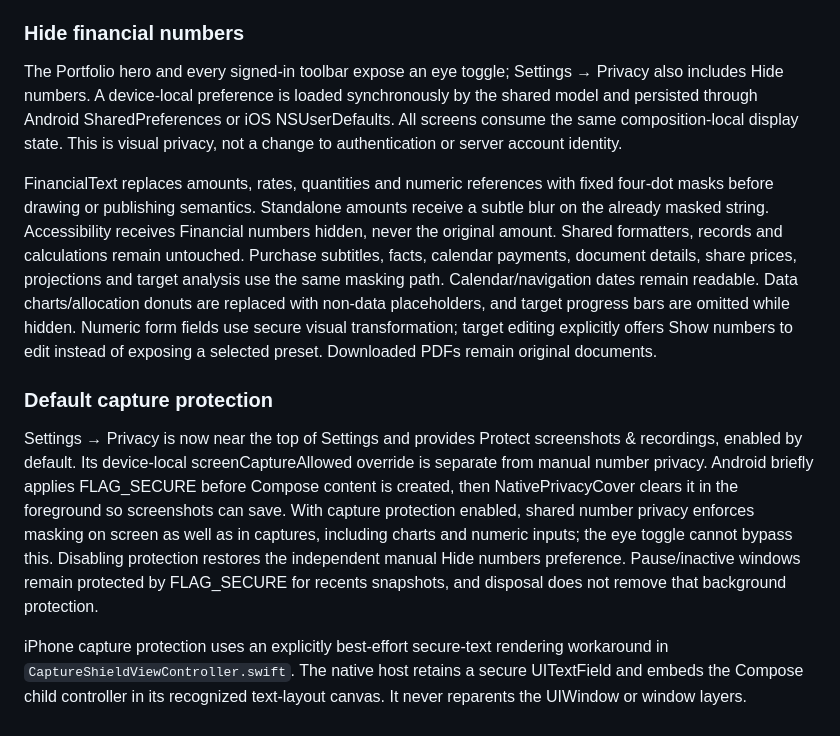
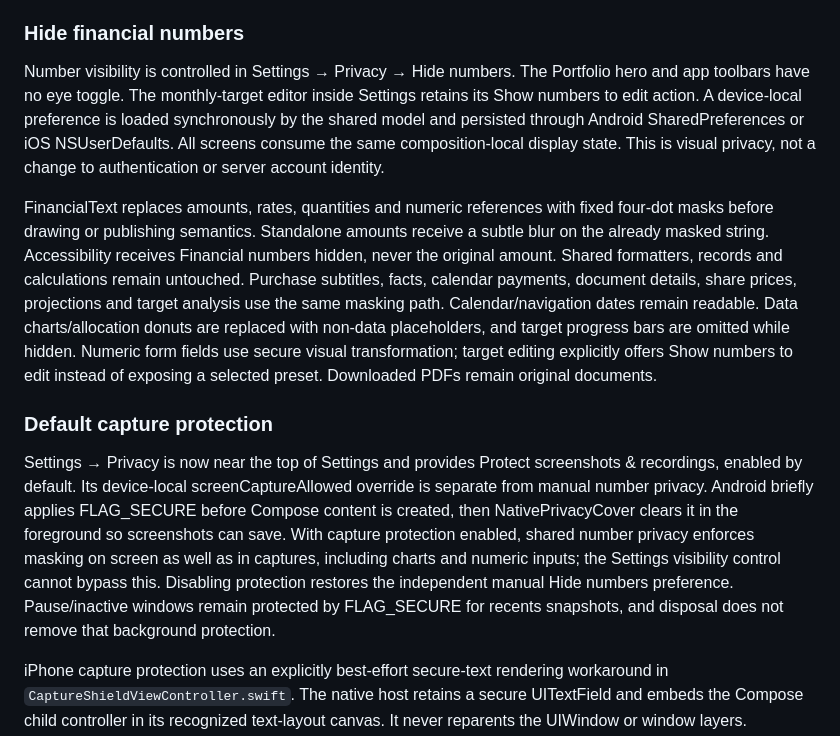
Before and after one commit to OresteGabo/portfolio, a Markdown page: docs/ARCHITECTURE.md, the part around the change. Rendered like a GitHub page.

Commit message:
Updating visual privacy controls and architecture documentation.
*   Updated `ARCHITECTURE.md` to reflect the removal of the eye toggle from the Portfolio hero and app toolbars, centralizing number visibility control within Settings.
*   Clarified that the manual "Hide numbers" preference remains independent of the "Protect screenshots & recordings" setting.
*   Refined documentation regarding numeric form fields and target editing to align with the new privacy UI flow.

```diff
--- a/docs/ARCHITECTURE.md
+++ b/docs/ARCHITECTURE.md
@@ -155,13 +155,13 @@ A goal insight in the Portfolio carousel and the three-month Settings breakdown
 
 ### Hide financial numbers
 
-The Portfolio hero and every signed-in toolbar expose an eye toggle; Settings → Privacy also includes Hide numbers. A device-local preference is loaded synchronously by the shared model and persisted through Android SharedPreferences or iOS NSUserDefaults. All screens consume the same composition-local display state. This is visual privacy, not a change to authentication or server account identity.
+Number visibility is controlled in Settings → Privacy → Hide numbers. The Portfolio hero and app toolbars have no eye toggle. The monthly-target editor inside Settings retains its Show numbers to edit action. A device-local preference is loaded synchronously by the shared model and persisted through Android SharedPreferences or iOS NSUserDefaults. All screens consume the same composition-local display state. This is visual privacy, not a change to authentication or server account identity.
 
 FinancialText replaces amounts, rates, quantities and numeric references with fixed four-dot masks before drawing or publishing semantics. Standalone amounts receive a subtle blur on the already masked string. Accessibility receives Financial numbers hidden, never the original amount. Shared formatters, records and calculations remain untouched. Purchase subtitles, facts, calendar payments, document details, share prices, projections and target analysis use the same masking path. Calendar/navigation dates remain readable. Data charts/allocation donuts are replaced with non-data placeholders, and target progress bars are omitted while hidden. Numeric form fields use secure visual transformation; target editing explicitly offers Show numbers to edit instead of exposing a selected preset. Downloaded PDFs remain original documents.
 
 ### Default capture protection
 
-Settings → Privacy is now near the top of Settings and provides Protect screenshots & recordings, enabled by default. Its device-local screenCaptureAllowed override is separate from manual number privacy. Android briefly applies FLAG_SECURE before Compose content is created, then NativePrivacyCover clears it in the foreground so screenshots can save. With capture protection enabled, shared number privacy enforces masking on screen as well as in captures, including charts and numeric inputs; the eye toggle cannot bypass this. Disabling protection restores the independent manual Hide numbers preference. Pause/inactive windows remain protected by FLAG_SECURE for recents snapshots, and disposal does not remove that background protection.
+Settings → Privacy is now near the top of Settings and provides Protect screenshots & recordings, enabled by default. Its device-local screenCaptureAllowed override is separate from manual number privacy. Android briefly applies FLAG_SECURE before Compose content is created, then NativePrivacyCover clears it in the foreground so screenshots can save. With capture protection enabled, shared number privacy enforces masking on screen as well as in captures, including charts and numeric inputs; the Settings visibility control cannot bypass this. Disabling protection restores the independent manual Hide numbers preference. Pause/inactive windows remain protected by FLAG_SECURE for recents snapshots, and disposal does not remove that background protection.
 
 iPhone capture protection uses an explicitly best-effort secure-text rendering workaround in `CaptureShieldViewController.swift`. The native host retains a secure UITextField and embeds the Compose child controller in its recognized text-layout canvas. It never reparents the UIWindow or window layers. Shielding covers the Compose app view; status bars, system document pickers and external apps are outside that container. Apple does not document this as a screenshot prevention API, so physical-device capture tests are required after iOS updates.
 
```
